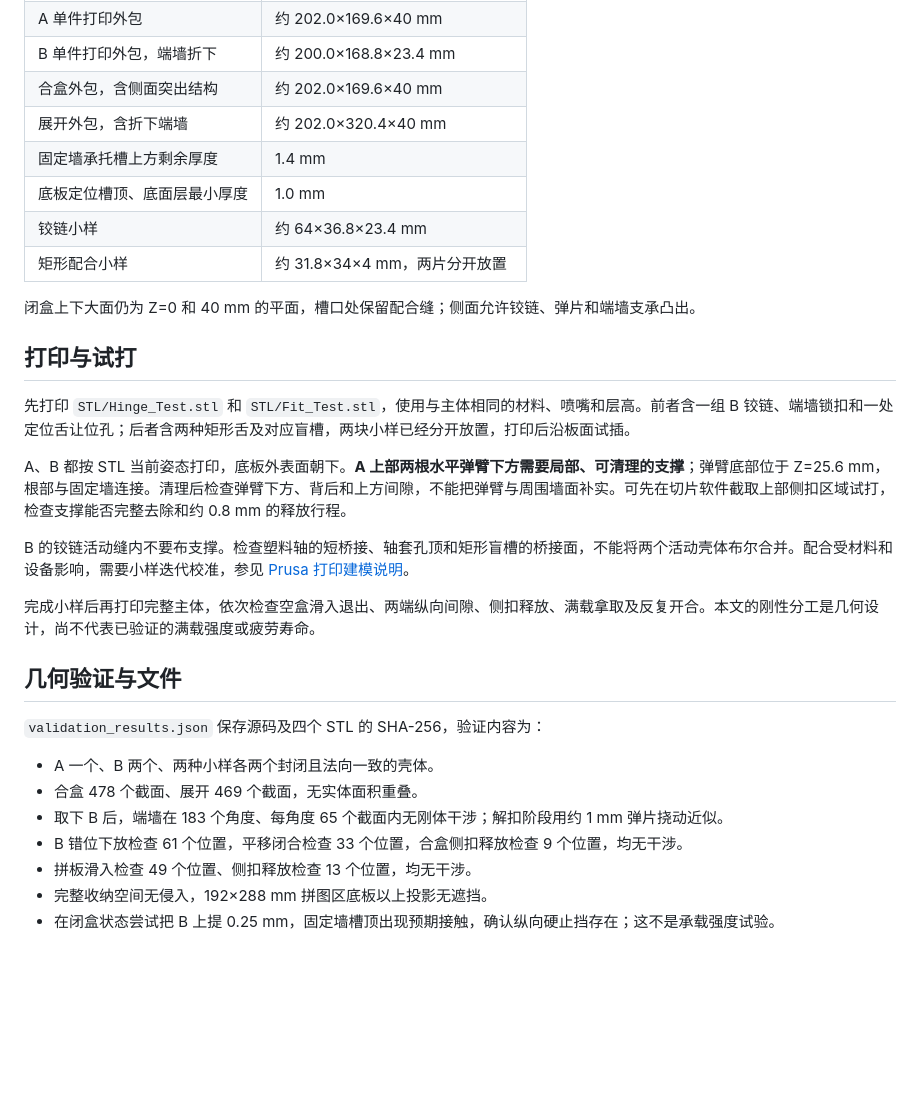
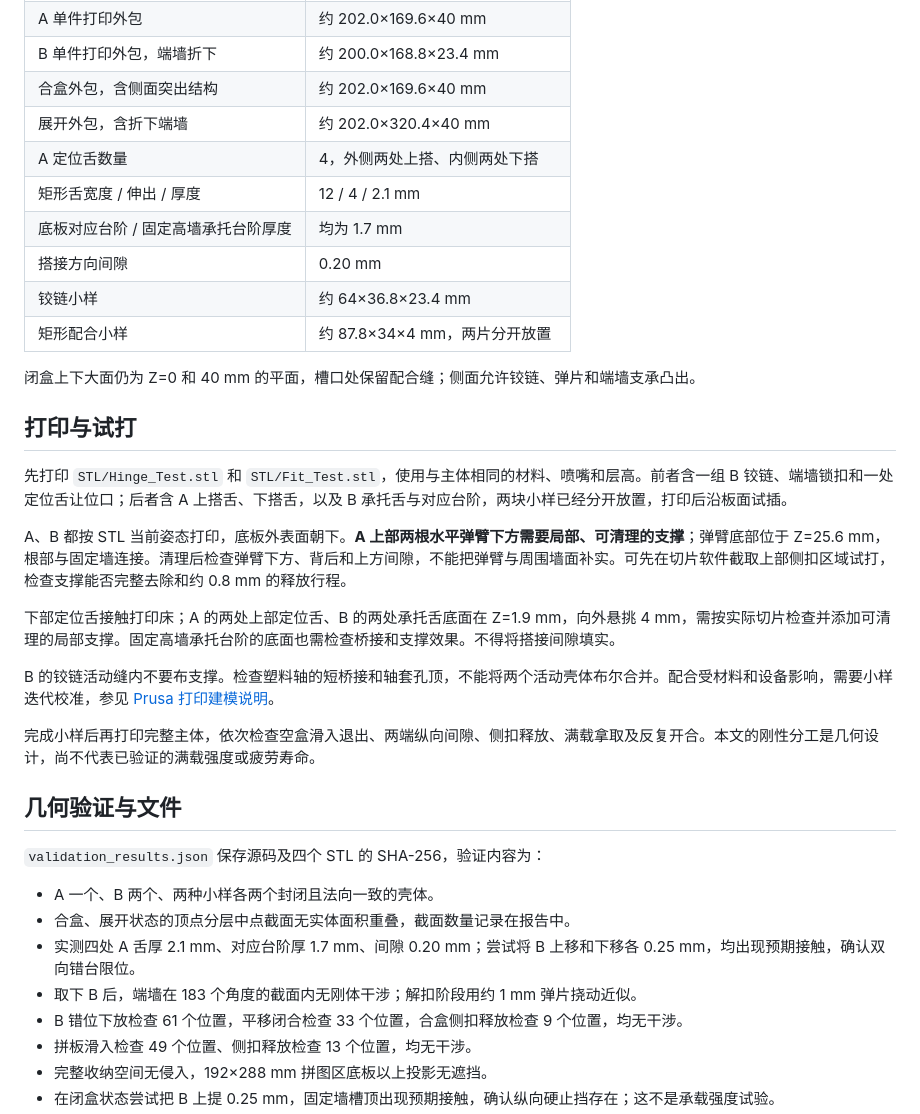
Before and after one commit to rinick/hexomino, a Markdown page: box/Hexomino_Box_V1.md, the part around one of its changes. Rendered like a GitHub page; blank space fills up the shorter version.

```diff
--- a/box/Hexomino_Box_V1.md
+++ b/box/Hexomino_Box_V1.md
@@ -62,20 +64,24 @@ B 仍是浅托盘，开盖时上层拼块没有四面两格高的完整围墙包
 | B 单件打印外包，端墙折下 | 约 200.0×168.8×23.4 mm |
 | 合盒外包，含侧面突出结构 | 约 202.0×169.6×40 mm |
 | 展开外包，含折下端墙 | 约 202.0×320.4×40 mm |
-| 固定墙承托槽上方剩余厚度 | 1.4 mm |
-| 底板定位槽顶、底面层最小厚度 | 1.0 mm |
+| A 定位舌数量 | 4，外侧两处上搭、内侧两处下搭 |
+| 矩形舌宽度 / 伸出 / 厚度 | 12 / 4 / 2.1 mm |
+| 底板对应台阶 / 固定高墙承托台阶厚度 | 均为 1.7 mm |
+| 搭接方向间隙 | 0.20 mm |
 | 铰链小样 | 约 64×36.8×23.4 mm |
-| 矩形配合小样 | 约 31.8×34×4 mm，两片分开放置 |
+| 矩形配合小样 | 约 87.8×34×4 mm，两片分开放置 |
 
 闭盒上下大面仍为 Z=0 和 40 mm 的平面，槽口处保留配合缝；侧面允许铰链、弹片和端墙支承凸出。
 
 ## 打印与试打
 
-先打印 `STL/Hinge_Test.stl` 和 `STL/Fit_Test.stl`，使用与主体相同的材料、喷嘴和层高。前者含一组 B 铰链、端墙锁扣和一处定位舌让位孔；后者含两种矩形舌及对应盲槽，两块小样已经分开放置，打印后沿板面试插。
+先打印 `STL/Hinge_Test.stl` 和 `STL/Fit_Test.stl`，使用与主体相同的材料、喷嘴和层高。前者含一组 B 铰链、端墙锁扣和一处定位舌让位口；后者含 A 上搭舌、下搭舌，以及 B 承托舌与对应台阶，两块小样已经分开放置，打印后沿板面试插。
 
 A、B 都按 STL 当前姿态打印，底板外表面朝下。**A 上部两根水平弹臂下方需要局部、可清理的支撑**；弹臂底部位于 Z=25.6 mm，根部与固定墙连接。清理后检查弹臂下方、背后和上方间隙，不能把弹臂与周围墙面补实。可先在切片软件截取上部侧扣区域试打，检查支撑能否完整去除和约 0.8 mm 的释放行程。
 
-B 的铰链活动缝内不要布支撑。检查塑料轴的短桥接、轴套孔顶和矩形盲槽的桥接面，不能将两个活动壳体布尔合并。配合受材料和设备影响，需要小样迭代校准，参见 [Prusa 打印建模说明](https://help.prusa3d.com/article/modeling-with-3d-printing-in-mind_164135)。
+下部定位舌接触打印床；A 的两处上部定位舌、B 的两处承托舌底面在 Z=1.9 mm，向外悬挑 4 mm，需按实际切片检查并添加可清理的局部支撑。固定高墙承托台阶的底面也需检查桥接和支撑效果。不得将搭接间隙填实。
+
+B 的铰链活动缝内不要布支撑。检查塑料轴的短桥接和轴套孔顶，不能将两个活动壳体布尔合并。配合受材料和设备影响，需要小样迭代校准，参见 [Prusa 打印建模说明](https://help.prusa3d.com/article/modeling-with-3d-printing-in-mind_164135)。
 
 完成小样后再打印完整主体，依次检查空盒滑入退出、两端纵向间隙、侧扣释放、满载拿取及反复开合。本文的刚性分工是几何设计，尚不代表已验证的满载强度或疲劳寿命。
 
@@ -84,8 +90,9 @@ B 的铰链活动缝内不要布支撑。检查塑料轴的短桥接、轴套孔
 `validation_results.json` 保存源码及四个 STL 的 SHA-256，验证内容为：
 
 - A 一个、B 两个、两种小样各两个封闭且法向一致的壳体。
-- 合盒 478 个截面、展开 469 个截面，无实体面积重叠。
-- 取下 B 后，端墙在 183 个角度、每角度 65 个截面内无刚体干涉；解扣阶段用约 1 mm 弹片挠动近似。
+- 合盒、展开状态的顶点分层中点截面无实体面积重叠，截面数量记录在报告中。
+- 实测四处 A 舌厚 2.1 mm、对应台阶厚 1.7 mm、间隙 0.20 mm；尝试将 B 上移和下移各 0.25 mm，均出现预期接触，确认双向错台限位。
+- 取下 B 后，端墙在 183 个角度的截面内无刚体干涉；解扣阶段用约 1 mm 弹片挠动近似。
 - B 错位下放检查 61 个位置，平移闭合检查 33 个位置，合盒侧扣释放检查 9 个位置，均无干涉。
 - 拼板滑入检查 49 个位置、侧扣释放检查 13 个位置，均无干涉。
 - 完整收纳空间无侵入，192×288 mm 拼图区底板以上投影无遮挡。
```
Also changed, not shown: other parts of box/Hexomino_Box_V1.md (+9 -7 lines), README.md (+1 -1 lines), box/box_design.png, box/joints.png, 7 other files.
